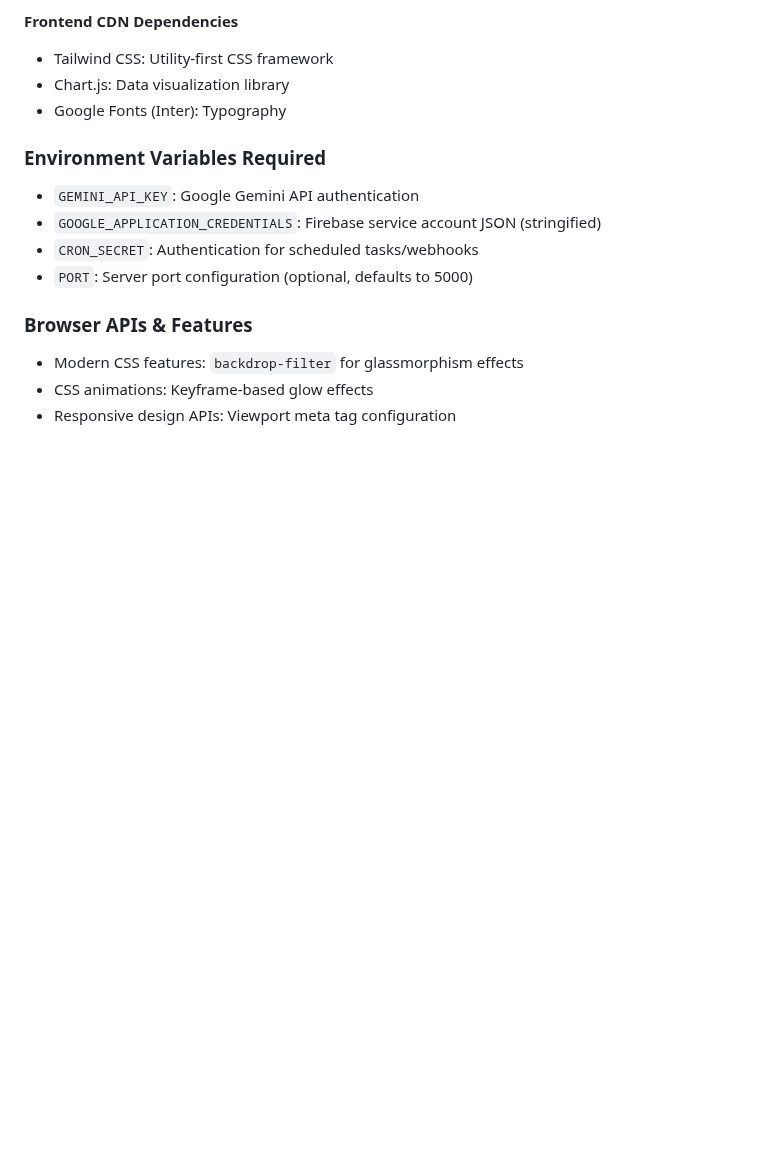
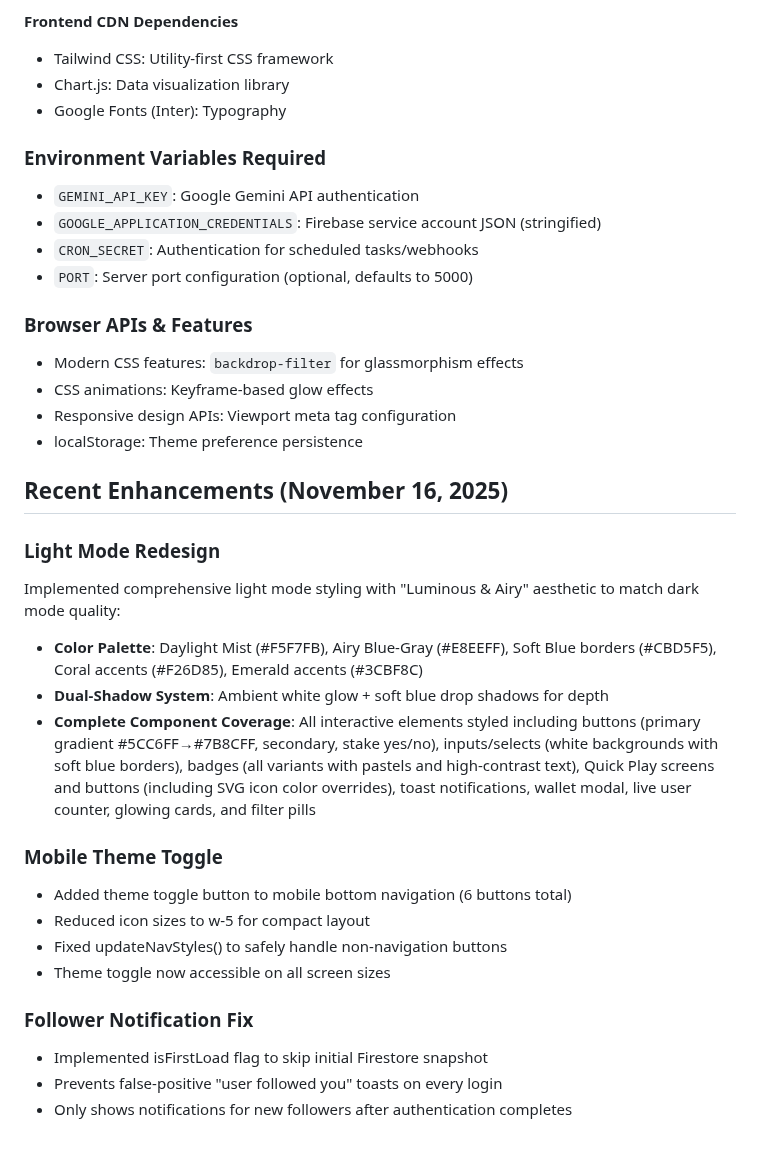
Before and after one commit to Jaden-Nix/predora-app, a Markdown page: replit.md, the part around one of its changes. Drawn GitHub-style; blank space fills up the shorter version.

```diff
--- a/replit.md
+++ b/replit.md
@@ -138,3 +142,23 @@ Preferred communication style: Simple, everyday language.
 - Modern CSS features: `backdrop-filter` for glassmorphism effects
 - CSS animations: Keyframe-based glow effects
 - Responsive design APIs: Viewport meta tag configuration
+- localStorage: Theme preference persistence
+
+## Recent Enhancements (November 16, 2025)
+
+### Light Mode Redesign
+Implemented comprehensive light mode styling with "Luminous & Airy" aesthetic to match dark mode quality:
+- **Color Palette**: Daylight Mist (#F5F7FB), Airy Blue-Gray (#E8EEFF), Soft Blue borders (#CBD5F5), Coral accents (#F26D85), Emerald accents (#3CBF8C)
+- **Dual-Shadow System**: Ambient white glow + soft blue drop shadows for depth
+- **Complete Component Coverage**: All interactive elements styled including buttons (primary gradient #5CC6FF→#7B8CFF, secondary, stake yes/no), inputs/selects (white backgrounds with soft blue borders), badges (all variants with pastels and high-contrast text), Quick Play screens and buttons (including SVG icon color overrides), toast notifications, wallet modal, live user counter, glowing cards, and filter pills
+
+### Mobile Theme Toggle
+- Added theme toggle button to mobile bottom navigation (6 buttons total)
+- Reduced icon sizes to w-5 for compact layout
+- Fixed updateNavStyles() to safely handle non-navigation buttons
+- Theme toggle now accessible on all screen sizes
+
+### Follower Notification Fix
+- Implemented isFirstLoad flag to skip initial Firestore snapshot
+- Prevents false-positive "user followed you" toasts on every login
+- Only shows notifications for new followers after authentication completes
```
Also changed, not shown: other parts of replit.md (+8 -4 lines).
